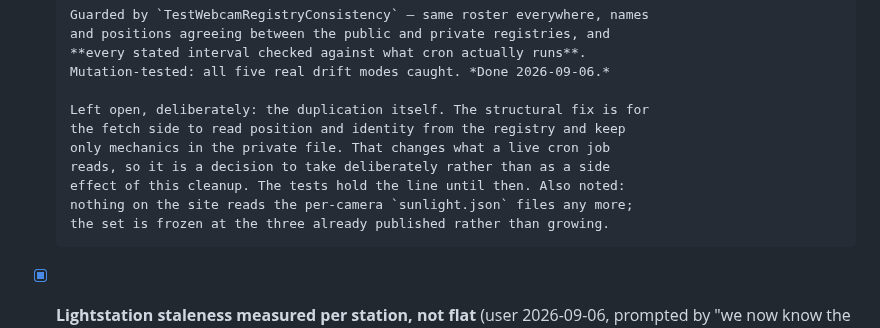
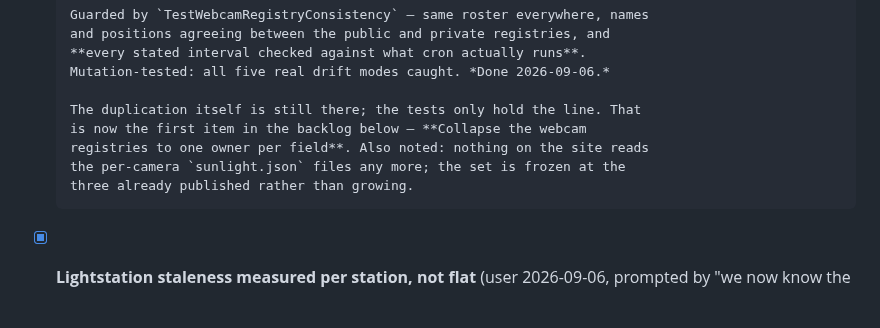
Before and after one commit to Keelando/surf-website, a Markdown page: TODO.md, the part around one of its changes. Drawn GitHub-style; blank space fills up the shorter version.

```diff
--- a/TODO.md
+++ b/TODO.md
@@ -251,13 +251,11 @@ Consolidated 2026-07-19 from the former `docs/project/TODO.md` (now
       **every stated interval checked against what cron actually runs**.
       Mutation-tested: all five real drift modes caught. *Done 2026-09-06.*
 
-      Left open, deliberately: the duplication itself. The structural fix is for
-      the fetch side to read position and identity from the registry and keep
-      only mechanics in the private file. That changes what a live cron job
-      reads, so it is a decision to take deliberately rather than as a side
-      effect of this cleanup. The tests hold the line until then. Also noted:
-      nothing on the site reads the per-camera `sunlight.json` files any more;
-      the set is frozen at the three already published rather than growing.
+      The duplication itself is still there; the tests only hold the line. That
+      is now the first item in the backlog below — **Collapse the webcam
+      registries to one owner per field**. Also noted: nothing on the site reads
+      the per-camera `sunlight.json` files any more; the set is frozen at the
+      three already published rather than growing.
 
 - [x] **Lightstation staleness measured per station, not flat** (user
       2026-09-06, prompted by "we now know the approx publish interval"). The
```
Also changed, not shown: other parts of TODO.md (+54 -0 lines).
